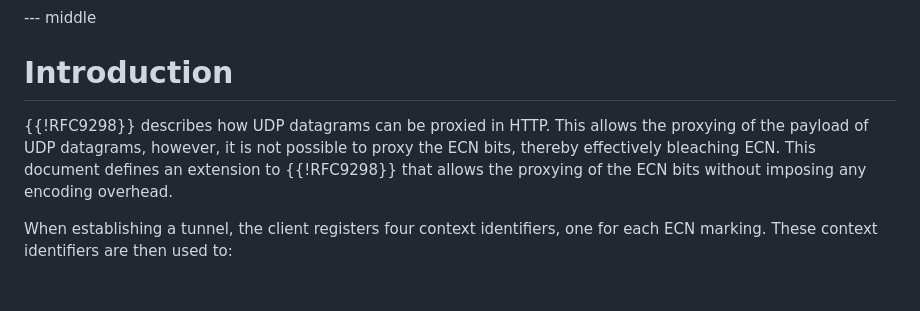
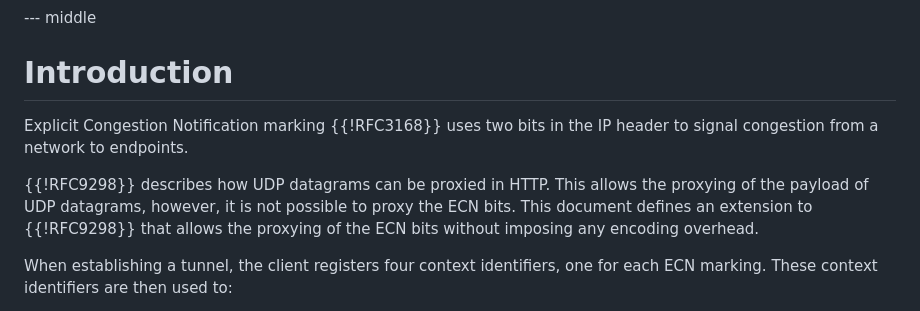
Before and after one commit to marten-seemann/draft-seemann-masque-connect-udp-ecn, a Markdown page: draft-seemann-masque-connect-udp-ecn.md, the part around the change. Rendered like a GitHub page; blank space fills up the shorter version.

Commit message:
explain ECN in introduction

```diff
--- a/draft-seemann-masque-connect-udp-ecn.md
+++ b/draft-seemann-masque-connect-udp-ecn.md
@@ -42,11 +42,13 @@ This document describes how to proxy the ECN bits when proxying UDP in HTTP.
 
 # Introduction
 
+Explicit Congestion Notification marking {{!RFC3168}} uses two bits in the IP
+header to signal congestion from a network to endpoints.
+
 {{!RFC9298}} describes how UDP datagrams can be proxied in HTTP. This allows the
 proxying of the payload of UDP datagrams, however, it is not possible to proxy
-the ECN bits, thereby effectively bleaching ECN. This document defines an
-extension to {{!RFC9298}} that allows the proxying of the ECN bits without
-imposing any encoding overhead.
+the ECN bits. This document defines an extension to {{!RFC9298}} that allows the
+proxying of the ECN bits without imposing any encoding overhead.
 
 When establishing a tunnel, the client registers four context identifiers, one
 for each ECN marking. These context identifiers are then used to:
```
